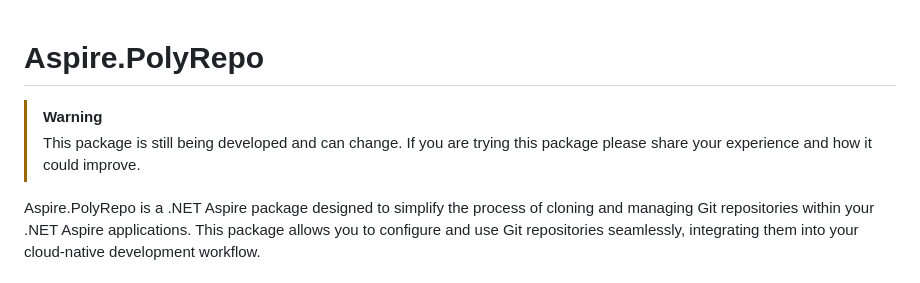
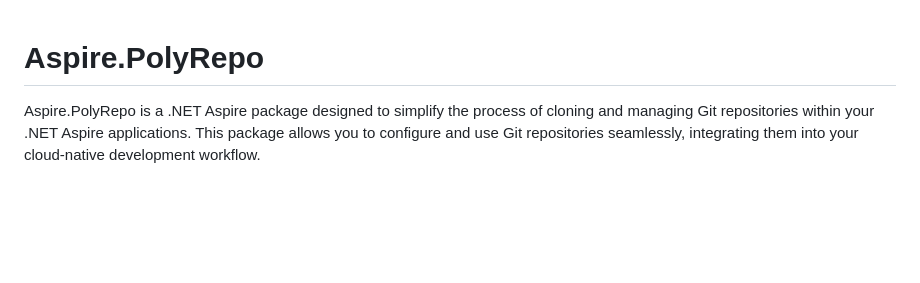
Before and after one commit to Dutchskull/Aspire.PolyRepo, a Markdown page: README.md, the part around the change. GitHub-like rendering; blank space fills up the shorter version.

```diff
--- a/README.md
+++ b/README.md
@@ -1,8 +1,4 @@
 # Aspire.PolyRepo
-
-> [!WARNING]
-> This package is still being developed and can change. If you are trying this package please share your experience and
-> how it could improve.
 
 Aspire.PolyRepo is a .NET Aspire package designed to simplify the process of cloning and managing Git repositories
 within your .NET Aspire applications. This package allows you to configure and use Git repositories seamlessly,
```
